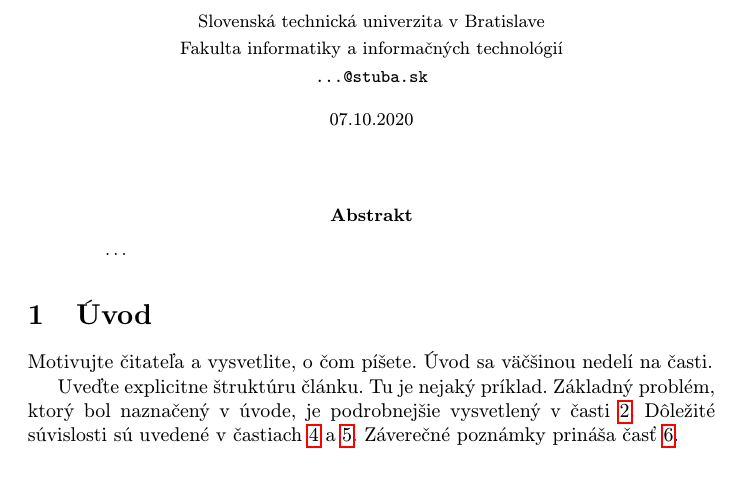
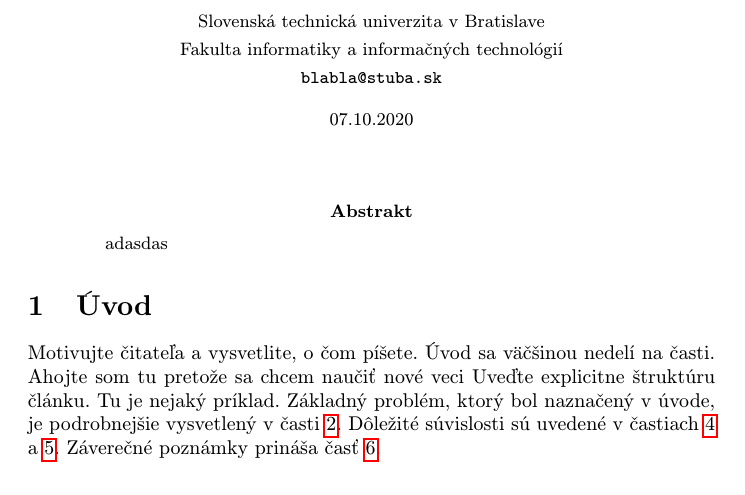
Before and after one commit to PeterSlovak/cv8, a LaTeX paper (clanok.tex): part of page 1 of 2, cut so that both start at the same text. Compiled offline with pdfLaTeX.

Commit message:
added text

```diff
--- a/clanok.tex
+++ b/clanok.tex
@@ -20,7 +20,7 @@
 \author{Peter Slovák\\[2pt]
 	{\small Slovenská technická univerzita v Bratislave}\\
 	{\small Fakulta informatiky a informačných technológií}\\
-	{\small \texttt{...@stuba.sk}}
+	{\small \texttt{blabla@stuba.sk}}
 	}
 
 \date{\small 07.10.2020} % upravte
@@ -32,7 +32,7 @@
 \maketitle
 
 \begin{abstract}
-\ldots
+adasdas
 \end{abstract}
 
 
@@ -40,7 +40,7 @@
 \section{Úvod}
 
 Motivujte čitateľa a vysvetlite, o čom píšete. Úvod sa väčšinou nedelí na časti.
-
+Ahojte som tu pretože sa chcem naučiť nové veci
 Uveďte explicitne štruktúru článku. Tu je nejaký príklad.
 Základný problém, ktorý bol naznačený v úvode, je podrobnejšie vysvetlený v časti~\ref{nejaka}.
 Dôležité súvislosti sú uvedené v častiach~\ref{dolezita} a~\ref{dolezitejsia}.
```
